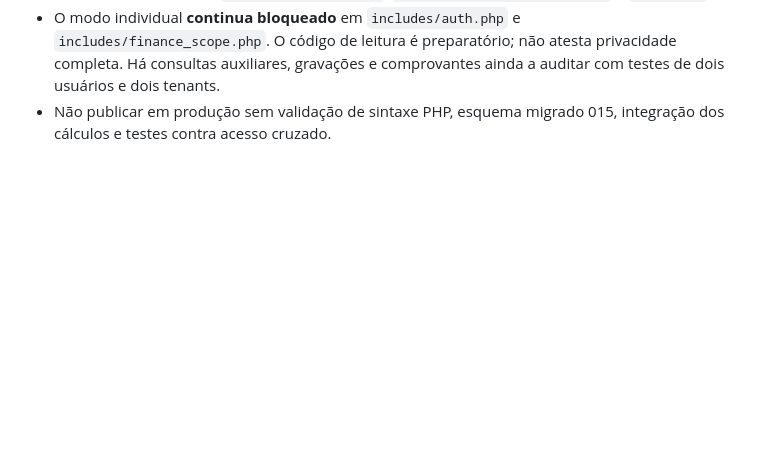
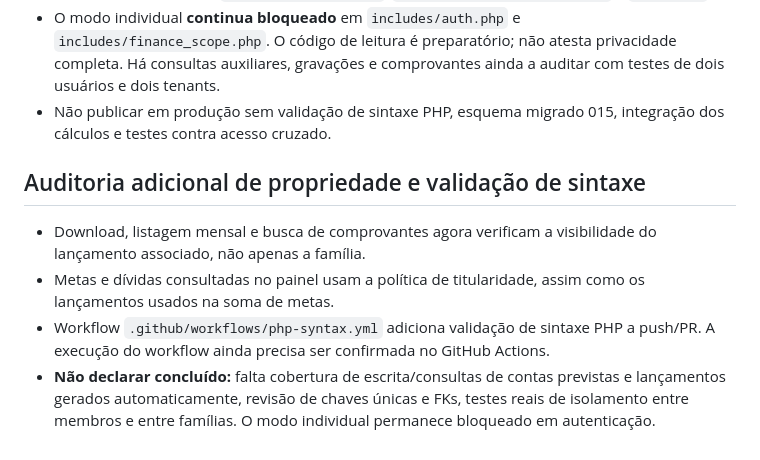
Before and after one commit to MiguelAlmeidaJ/Familia_Almeida, a Markdown page: docs/individual-finances-implementation.md, the part around the change. GitHub-like rendering; blank space fills up the shorter version.

Commit message:
docs: record remaining blockers before safe individual-finance rollout

```diff
--- a/docs/individual-finances-implementation.md
+++ b/docs/individual-finances-implementation.md
@@ -67,3 +67,9 @@ Arquivos legados que eventualmente permaneçam no repositório devem ser tratado
 - Aplicado às listagens de lançamentos, contas previstas, atividade recente e diversos agregados de receitas e despesas em `includes/finance.php`, `includes/monthly_budget.php` e `index.php`.
 - O modo individual **continua bloqueado** em `includes/auth.php` e `includes/finance_scope.php`. O código de leitura é preparatório; não atesta privacidade completa. Há consultas auxiliares, gravações e comprovantes ainda a auditar com testes de dois usuários e dois tenants.
 - Não publicar em produção sem validação de sintaxe PHP, esquema migrado 015, integração dos cálculos e testes contra acesso cruzado.
+
+## Auditoria adicional de propriedade e validação de sintaxe
+- Download, listagem mensal e busca de comprovantes agora verificam a visibilidade do lançamento associado, não apenas a família.
+- Metas e dívidas consultadas no painel usam a política de titularidade, assim como os lançamentos usados na soma de metas.
+- Workflow `.github/workflows/php-syntax.yml` adiciona validação de sintaxe PHP a push/PR. A execução do workflow ainda precisa ser confirmada no GitHub Actions.
+- **Não declarar concluído:** falta cobertura de escrita/consultas de contas previstas e lançamentos gerados automaticamente, revisão de chaves únicas e FKs, testes reais de isolamento entre membros e entre famílias. O modo individual permanece bloqueado em autenticação.
```
